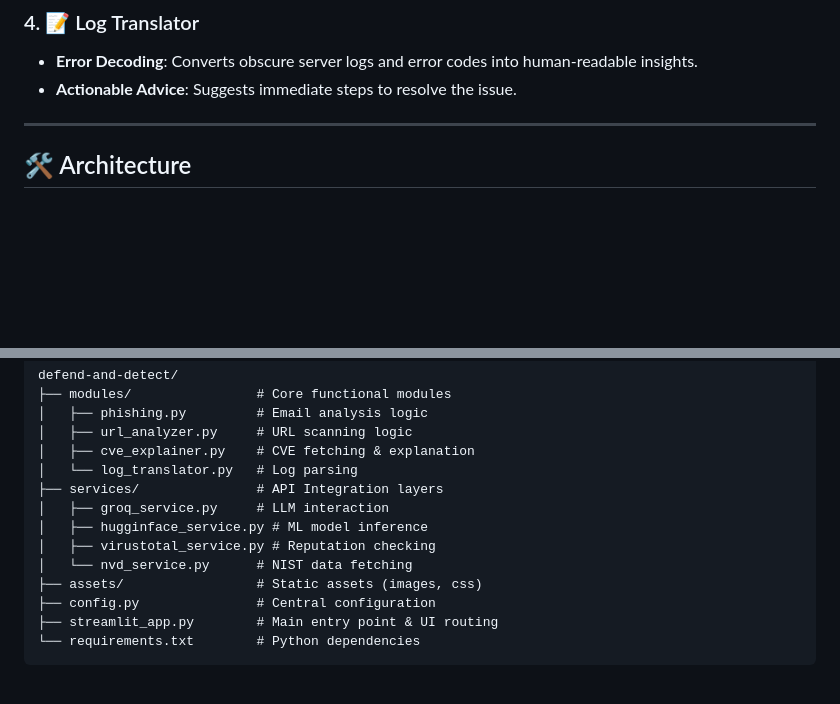
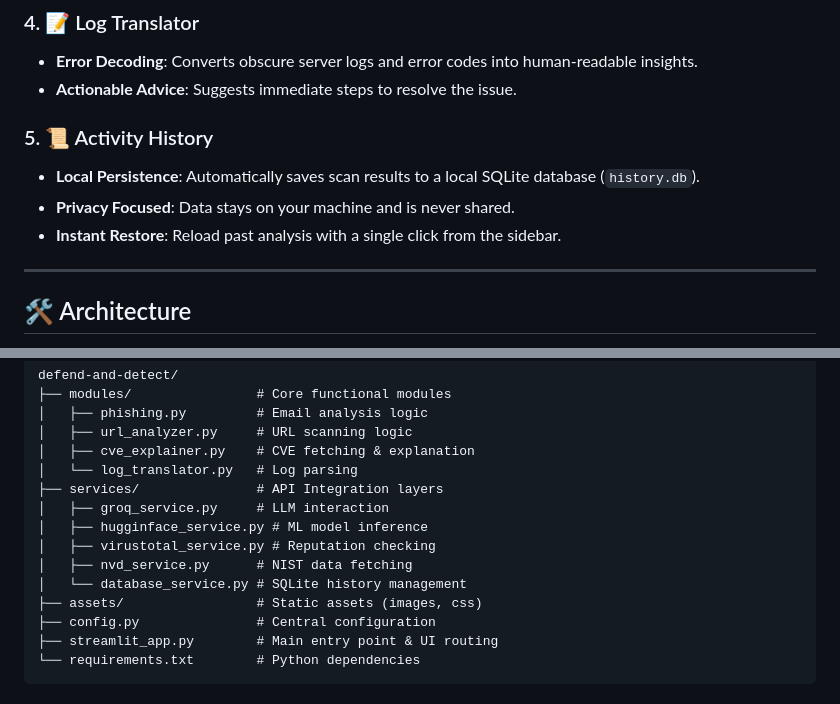
Before and after one commit to SabineshRajbhandari/DefendandDetect, a Markdown page: README.md, 2 parts joined by grey strips. Drawn GitHub-style; blank space fills up the shorter version.

Commit message:
Docs: Update README with Phase 6 (Activity History) features

```diff
--- a/README.md
+++ b/README.md
@@ -25,6 +25,11 @@
 ### 4. 📝 Log Translator
 - **Error Decoding**: Converts obscure server logs and error codes into human-readable insights.
 - **Actionable Advice**: Suggests immediate steps to resolve the issue.
+
+### 5. 📜 Activity History
+- **Local Persistence**: Automatically saves scan results to a local SQLite database (`history.db`).
+- **Privacy Focused**: Data stays on your machine and is never shared.
+- **Instant Restore**: Reload past analysis with a single click from the sidebar.
 
 ---
 
@@ -94,7 +99,8 @@ defend-and-detect/
 │   ├── groq_service.py     # LLM interaction
 │   ├── hugginface_service.py # ML model inference
 │   ├── virustotal_service.py # Reputation checking
-│   └── nvd_service.py      # NIST data fetching
+│   ├── nvd_service.py      # NIST data fetching
+│   └── database_service.py # SQLite history management
 ├── assets/                 # Static assets (images, css)
 ├── config.py               # Central configuration
 ├── streamlit_app.py        # Main entry point & UI routing
```
